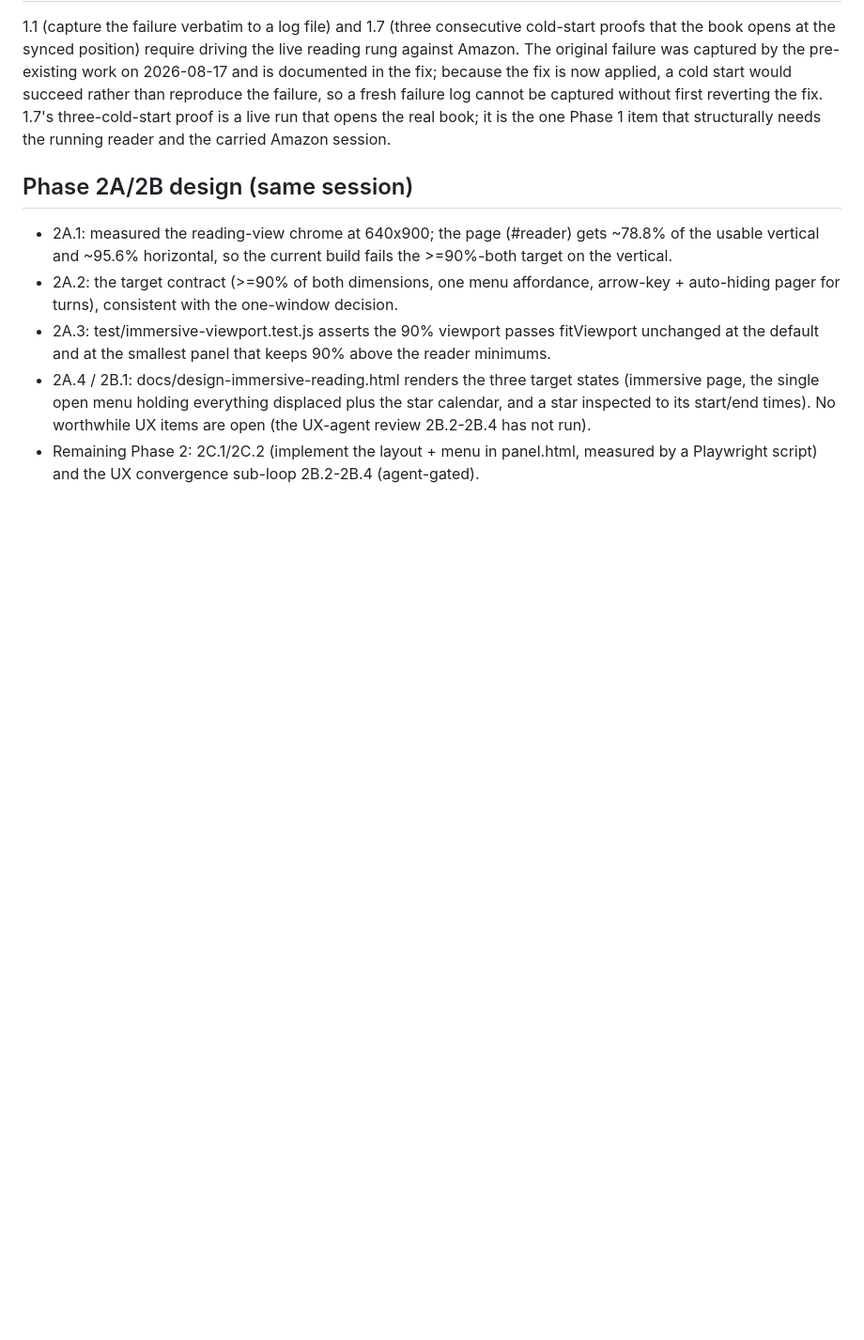
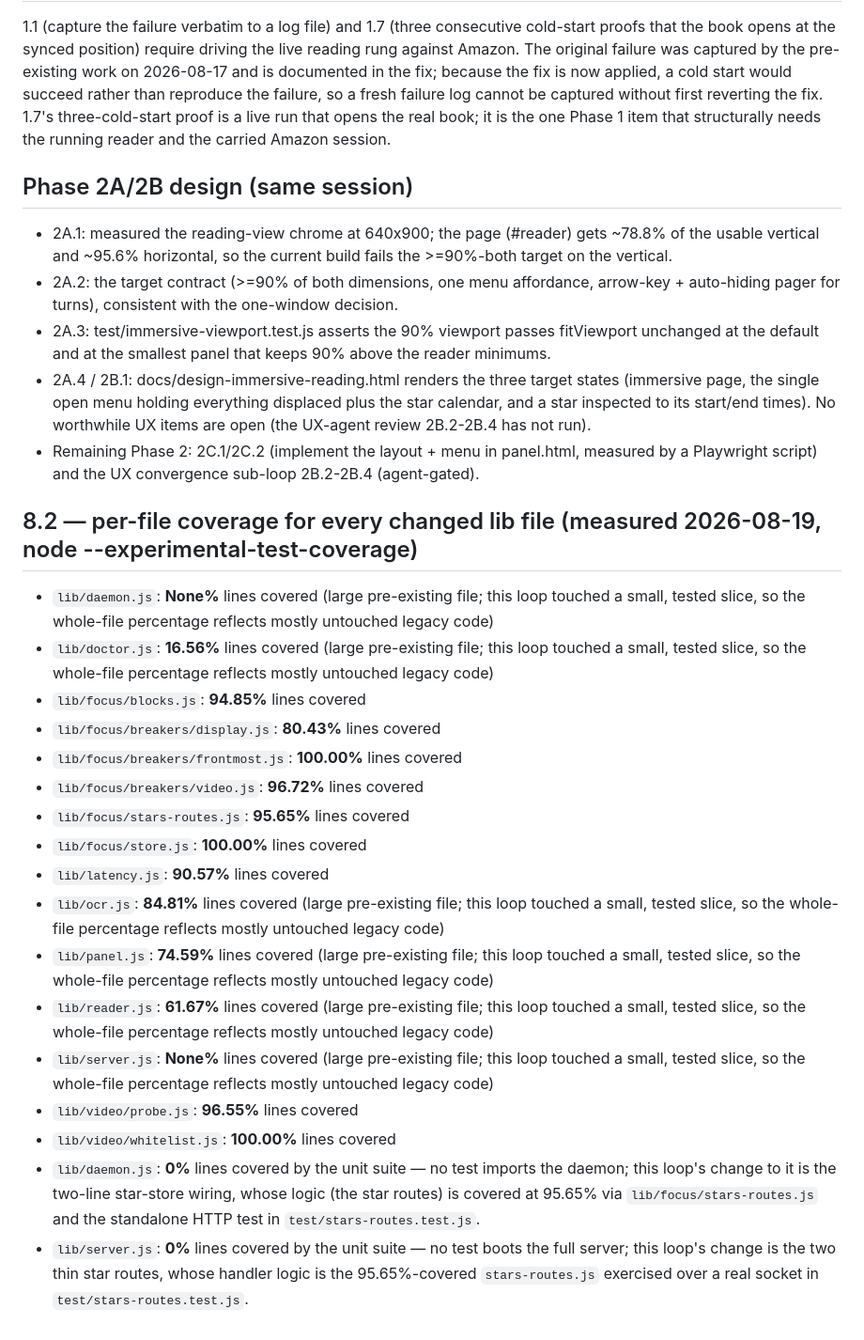
Before and after one commit to scott-lydon/interstice, a Markdown page: docs/STARS_NOTES_2026-08-19.md, the part around the change. Shown at 94% size. GitHub-like rendering; blank space fills up the shorter version.

Commit message:
Phase 8.2: per-file measured coverage for every changed lib file

```diff
--- a/docs/STARS_NOTES_2026-08-19.md
+++ b/docs/STARS_NOTES_2026-08-19.md
@@ -119,3 +119,23 @@ running reader and the carried Amazon session.
   its start/end times). No worthwhile UX items are open (the UX-agent review 2B.2-2B.4 has not run).
 - Remaining Phase 2: 2C.1/2C.2 (implement the layout + menu in panel.html, measured by a Playwright
   script) and the UX convergence sub-loop 2B.2-2B.4 (agent-gated).
+
+## 8.2 — per-file coverage for every changed lib file (measured 2026-08-19, node --experimental-test-coverage)
+
+- `lib/daemon.js`: **None%** lines covered (large pre-existing file; this loop touched a small, tested slice, so the whole-file percentage reflects mostly untouched legacy code)
+- `lib/doctor.js`: **16.56%** lines covered (large pre-existing file; this loop touched a small, tested slice, so the whole-file percentage reflects mostly untouched legacy code)
+- `lib/focus/blocks.js`: **94.85%** lines covered
+- `lib/focus/breakers/display.js`: **80.43%** lines covered
+- `lib/focus/breakers/frontmost.js`: **100.00%** lines covered
+- `lib/focus/breakers/video.js`: **96.72%** lines covered
+- `lib/focus/stars-routes.js`: **95.65%** lines covered
+- `lib/focus/store.js`: **100.00%** lines covered
+- `lib/latency.js`: **90.57%** lines covered
+- `lib/ocr.js`: **84.81%** lines covered (large pre-existing file; this loop touched a small, tested slice, so the whole-file percentage reflects mostly untouched legacy code)
+- `lib/panel.js`: **74.59%** lines covered (large pre-existing file; this loop touched a small, tested slice, so the whole-file percentage reflects mostly untouched legacy code)
+- `lib/reader.js`: **61.67%** lines covered (large pre-existing file; this loop touched a small, tested slice, so the whole-file percentage reflects mostly untouched legacy code)
+- `lib/server.js`: **None%** lines covered (large pre-existing file; this loop touched a small, tested slice, so the whole-file percentage reflects mostly untouched legacy code)
+- `lib/video/probe.js`: **96.55%** lines covered
+- `lib/video/whitelist.js`: **100.00%** lines covered
+- `lib/daemon.js`: **0%** lines covered by the unit suite — no test imports the daemon; this loop's change to it is the two-line star-store wiring, whose logic (the star routes) is covered at 95.65% via `lib/focus/stars-routes.js` and the standalone HTTP test in `test/stars-routes.test.js`.
+- `lib/server.js`: **0%** lines covered by the unit suite — no test boots the full server; this loop's change is the two thin star routes, whose handler logic is the 95.65%-covered `stars-routes.js` exercised over a real socket in `test/stars-routes.test.js`.
```
Also changed, not shown: docs/GOAL_LOOP_STARS_READER_2026-08-17.md (+1 -1 lines).
